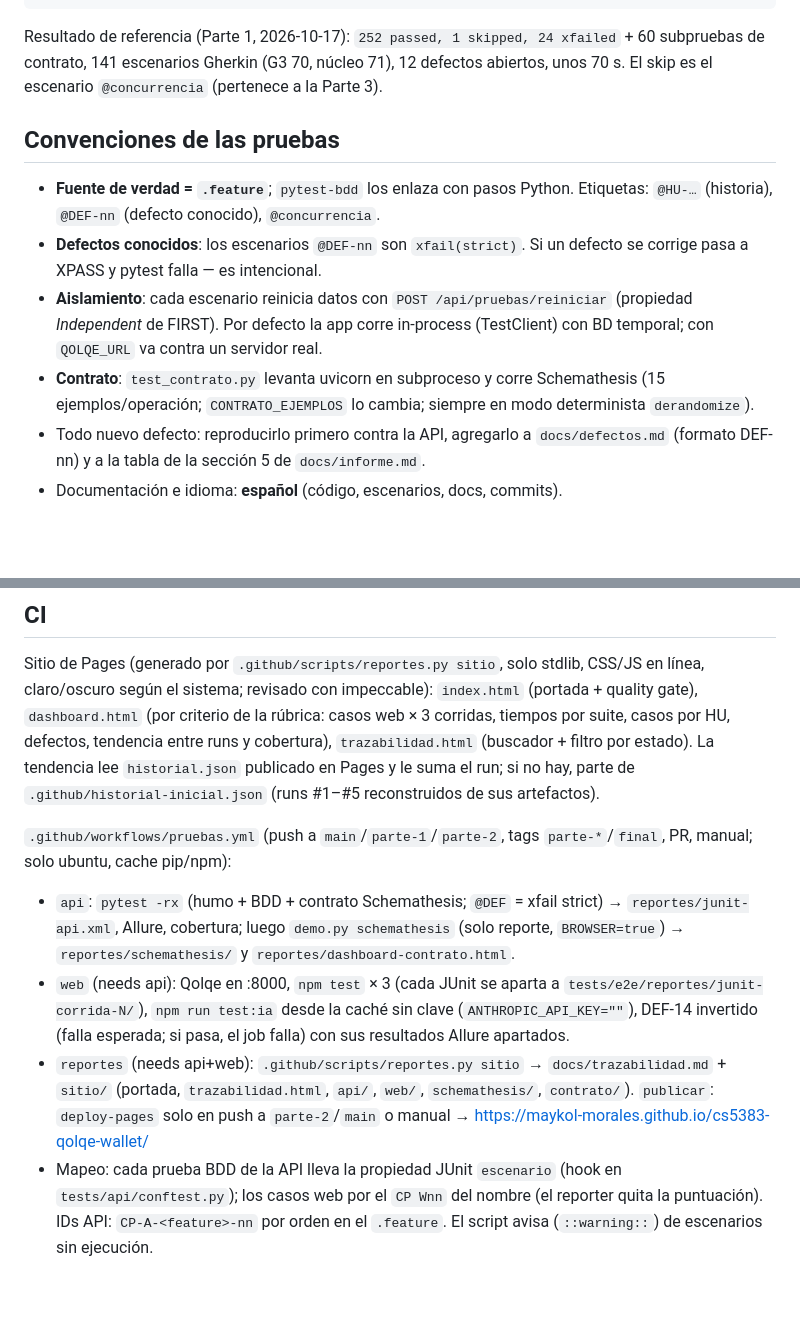
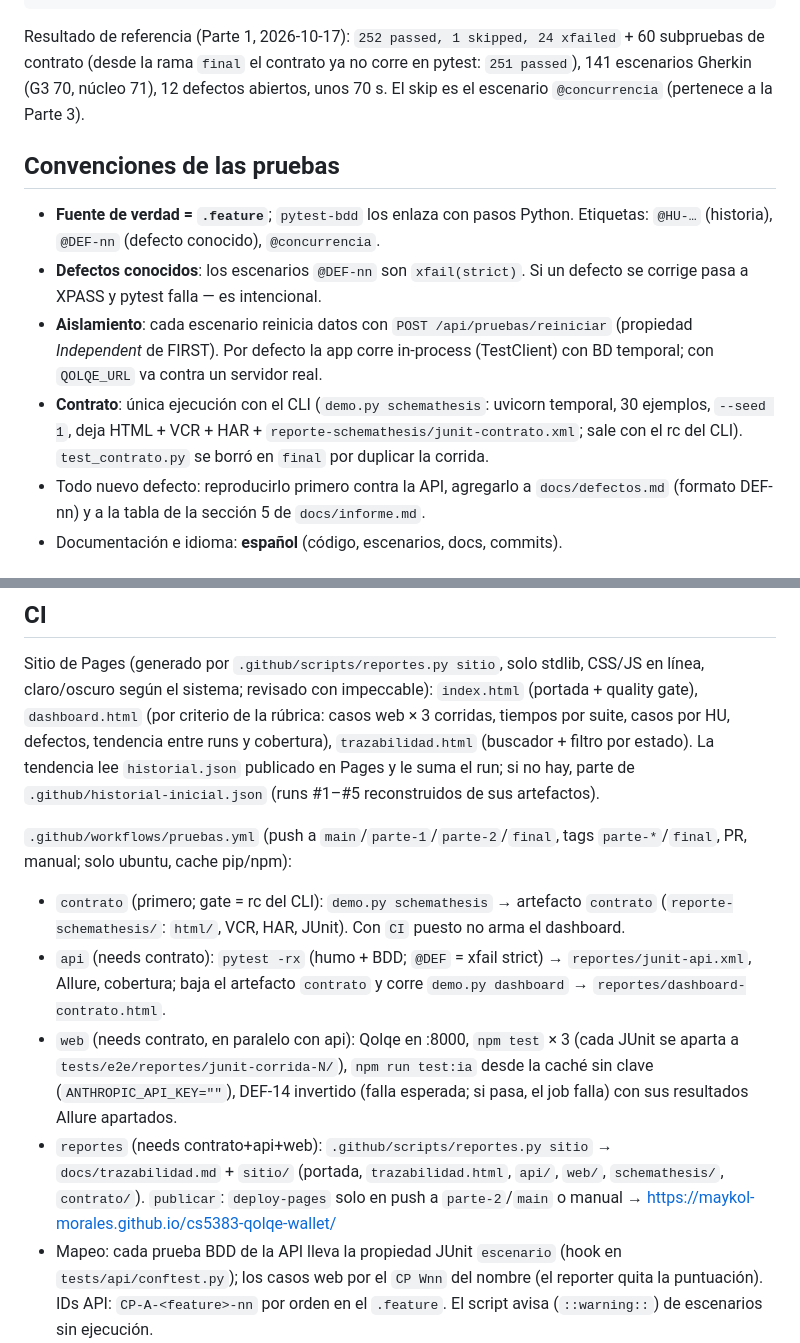
Before and after one commit to Maykol-Morales/cs5383-qolqe-wallet, a Markdown page: CLAUDE.md, 2 parts joined by grey strips. GitHub-like rendering; blank space fills up the shorter version.

````diff
--- a/CLAUDE.md
+++ b/CLAUDE.md
@@ -58,14 +58,14 @@ cd tests/e2e && npm install && npm run demo   # Parte 2: levanta Qolqe desde la
 npm test                               # (en tests/e2e, con Qolqe en :8000) escenarios web; HEADED=1 muestra Chrome
 ```
 
-Resultado de referencia (Parte 1, 2026-10-17): `252 passed, 1 skipped, 24 xfailed` + 60 subpruebas de contrato, 141 escenarios Gherkin (G3 70, núcleo 71), 12 defectos abiertos, unos 70 s. El skip es el escenario `@concurrencia` (pertenece a la Parte 3).
+Resultado de referencia (Parte 1, 2026-10-17): `252 passed, 1 skipped, 24 xfailed` + 60 subpruebas de contrato (desde la rama `final` el contrato ya no corre en pytest: `251 passed`), 141 escenarios Gherkin (G3 70, núcleo 71), 12 defectos abiertos, unos 70 s. El skip es el escenario `@concurrencia` (pertenece a la Parte 3).
 
 ## Convenciones de las pruebas
 
 - **Fuente de verdad = `.feature`**; `pytest-bdd` los enlaza con pasos Python. Etiquetas: `@HU-…` (historia), `@DEF-nn` (defecto conocido), `@concurrencia`.
 - **Defectos conocidos**: los escenarios `@DEF-nn` son `xfail(strict)`. Si un defecto se corrige pasa a XPASS y pytest falla — es intencional.
 - **Aislamiento**: cada escenario reinicia datos con `POST /api/pruebas/reiniciar` (propiedad *Independent* de FIRST). Por defecto la app corre in-process (TestClient) con BD temporal; con `QOLQE_URL` va contra un servidor real.
-- **Contrato**: `test_contrato.py` levanta uvicorn en subproceso y corre Schemathesis (15 ejemplos/operación; `CONTRATO_EJEMPLOS` lo cambia; siempre en modo determinista `derandomize`).
+- **Contrato**: única ejecución con el CLI (`demo.py schemathesis`: uvicorn temporal, 30 ejemplos, `--seed 1`, deja HTML + VCR + HAR + `reporte-schemathesis/junit-contrato.xml`; sale con el rc del CLI). `test_contrato.py` se borró en `final` por duplicar la corrida.
 - Todo nuevo defecto: reproducirlo primero contra la API, agregarlo a `docs/defectos.md` (formato DEF-nn) y a la tabla de la sección 5 de `docs/informe.md`.
 - Documentación e idioma: **español** (código, escenarios, docs, commits).
 
@@ -106,10 +106,11 @@ DEF-01 redondeo comisión · 02 PIN descendente aceptado · 03 login exitoso no
 
 Sitio de Pages (generado por `.github/scripts/reportes.py sitio`, solo stdlib, CSS/JS en línea, claro/oscuro según el sistema; revisado con impeccable): `index.html` (portada + quality gate), `dashboard.html` (por criterio de la rúbrica: casos web × 3 corridas, tiempos por suite, casos por HU, defectos, tendencia entre runs y cobertura), `trazabilidad.html` (buscador + filtro por estado). La tendencia lee `historial.json` publicado en Pages y le suma el run; si no hay, parte de `.github/historial-inicial.json` (runs #1–#5 reconstruidos de sus artefactos).
 
-`.github/workflows/pruebas.yml` (push a `main`/`parte-1`/`parte-2`, tags `parte-*`/`final`, PR, manual; solo ubuntu, cache pip/npm):
-- `api`: `pytest -rx` (humo + BDD + contrato Schemathesis; `@DEF` = xfail strict) → `reportes/junit-api.xml`, Allure, cobertura; luego `demo.py schemathesis` (solo reporte, `BROWSER=true`) → `reportes/schemathesis/` y `reportes/dashboard-contrato.html`.
-- `web` (needs api): Qolqe en :8000, `npm test` × 3 (cada JUnit se aparta a `tests/e2e/reportes/junit-corrida-N/`), `npm run test:ia` desde la caché sin clave (`ANTHROPIC_API_KEY=""`), DEF-14 invertido (falla esperada; si pasa, el job falla) con sus resultados Allure apartados.
-- `reportes` (needs api+web): `.github/scripts/reportes.py sitio` → `docs/trazabilidad.md` + `sitio/` (portada, `trazabilidad.html`, `api/`, `web/`, `schemathesis/`, `contrato/`). `publicar`: `deploy-pages` solo en push a `parte-2`/`main` o manual → https://maykol-morales.github.io/cs5383-qolqe-wallet/
+`.github/workflows/pruebas.yml` (push a `main`/`parte-1`/`parte-2`/`final`, tags `parte-*`/`final`, PR, manual; solo ubuntu, cache pip/npm):
+- `contrato` (primero; gate = rc del CLI): `demo.py schemathesis` → artefacto `contrato` (`reporte-schemathesis/`: `html/`, VCR, HAR, JUnit). Con `CI` puesto no arma el dashboard.
+- `api` (needs contrato): `pytest -rx` (humo + BDD; `@DEF` = xfail strict) → `reportes/junit-api.xml`, Allure, cobertura; baja el artefacto `contrato` y corre `demo.py dashboard` → `reportes/dashboard-contrato.html`.
+- `web` (needs contrato, en paralelo con api): Qolqe en :8000, `npm test` × 3 (cada JUnit se aparta a `tests/e2e/reportes/junit-corrida-N/`), `npm run test:ia` desde la caché sin clave (`ANTHROPIC_API_KEY=""`), DEF-14 invertido (falla esperada; si pasa, el job falla) con sus resultados Allure apartados.
+- `reportes` (needs contrato+api+web): `.github/scripts/reportes.py sitio` → `docs/trazabilidad.md` + `sitio/` (portada, `trazabilidad.html`, `api/`, `web/`, `schemathesis/`, `contrato/`). `publicar`: `deploy-pages` solo en push a `parte-2`/`main` o manual → https://maykol-morales.github.io/cs5383-qolqe-wallet/
 - Mapeo: cada prueba BDD de la API lleva la propiedad JUnit `escenario` (hook en `tests/api/conftest.py`); los casos web por el `CP Wnn` del nombre (el reporter quita la puntuación). IDs API: `CP-A-<feature>-nn` por orden en el `.feature`. El script avisa (`::warning::`) de escenarios sin ejecución.
 - Local: `pytest -rx --junitxml=reportes/junit-api.xml && python .github/scripts/reportes.py sitio` (regenera la matriz; `resumen TITULO xml...` = tabla del step summary).
 - El `ci.yml` anterior (Windows + Linux, borrado el 2026-10-26 por lento) está en el commit `a9cd175`.
````
Also changed, not shown: README.md (+1 -1 lines), docs/informe.md (+1 -1 lines).
